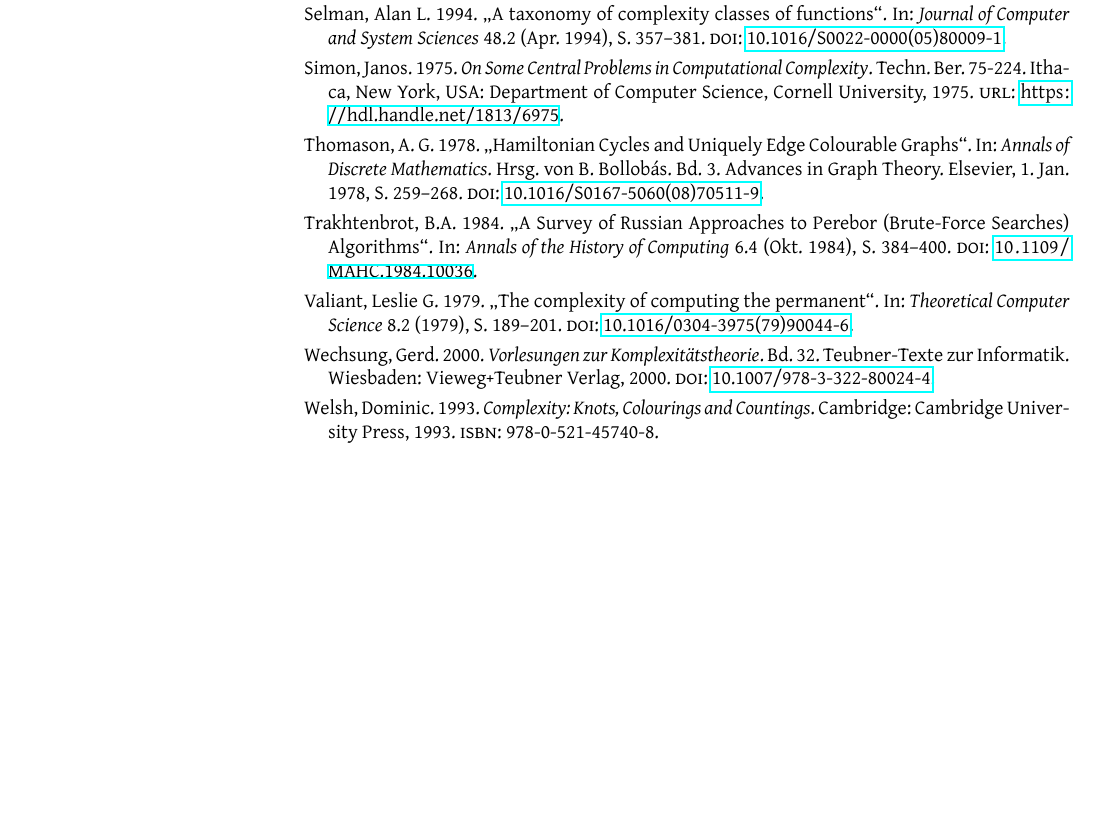
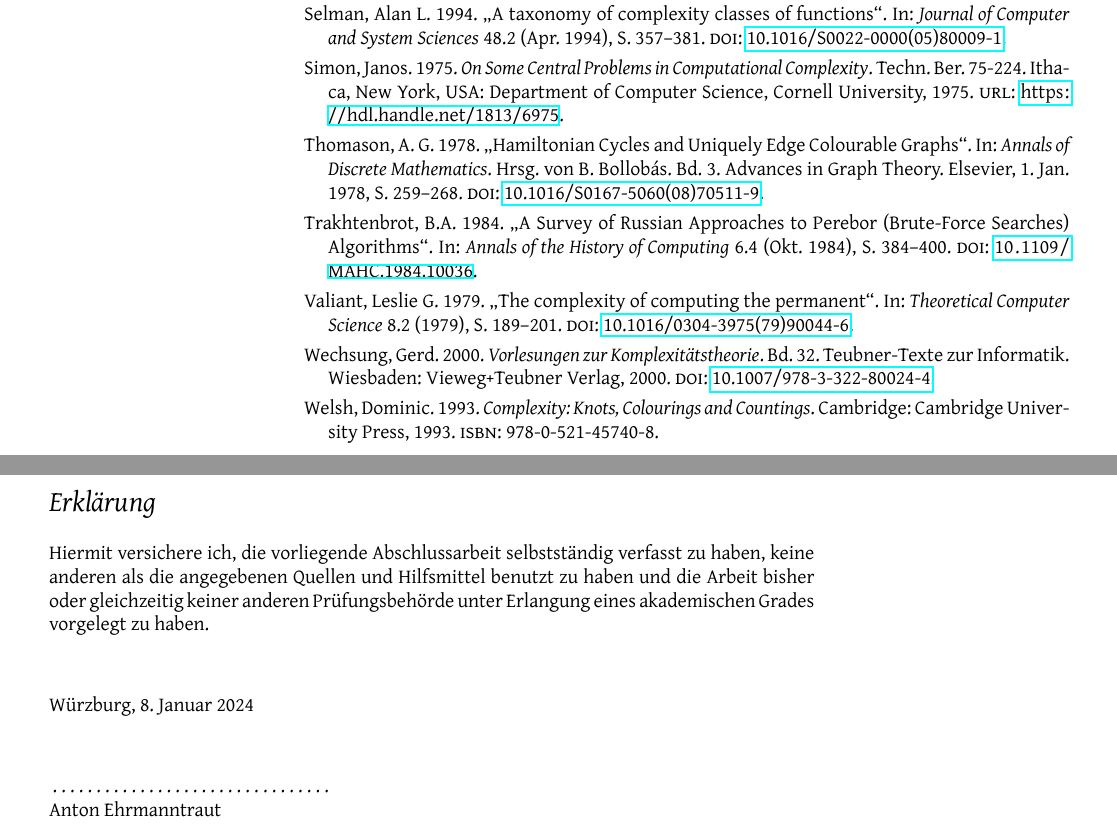
Before and after one commit to aehrm/cstheory_thesis, a LaTeX thesis (thesis/thesis.tex): part of page 90 of 90 before the commit and two parts of pages 88 and 89 of 89 after it, the two joined at a grey line, cut so that both start at the same text, the shorter picture padded with empty space. The pictures show the PDF file thesis/thesis.pdf that the author committed with the source.

Commit message:
snapshot

```diff
--- a/thesis/thesis.tex
+++ b/thesis/thesis.tex
@@ -407 +409,8 @@ Algorithmen und Komplexität\\
 \cleardoublepage
+\section*{Erklärung}
+
+Hiermit versichere ich, die vorliegende Abschlussarbeit selbstständig verfasst zu haben, keine anderen als die angegebenen Quellen und Hilfsmittel benutzt zu haben und die Arbeit bisher oder gleichzeitig keiner anderen Prüfungsbehörde unter Erlangung eines akademischen Grades vorgelegt zu haben.
+
+\vspace*{1cm}
+\noindent
+Würzburg, \today
```
Also changed, not shown: thesis/thesis.pdf, thesis/thesis.tex (9 more changed lines).
